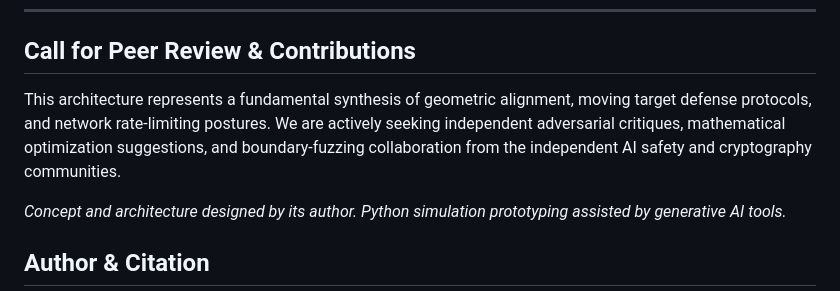
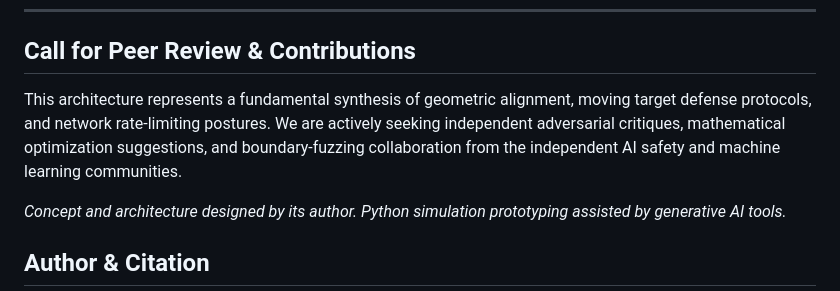
Before and after one commit to Tracktor97/Hyperdimensional-Geometric-Firewall, a Markdown page: README.md, the part around the change. Rendered like a GitHub page.

```diff
--- a/README.md
+++ b/README.md
@@ -108,7 +108,7 @@ HGFW Status:     BLOCK: Spatial Evasion Trajectory Detected (Growth Delta = +1.4
 
 ## Call for Peer Review & Contributions
 
-This architecture represents a fundamental synthesis of geometric alignment, moving target defense protocols, and network rate-limiting postures. We are actively seeking independent adversarial critiques, mathematical optimization suggestions, and boundary-fuzzing collaboration from the independent AI safety and cryptography communities.
+This architecture represents a fundamental synthesis of geometric alignment, moving target defense protocols, and network rate-limiting postures. We are actively seeking independent adversarial critiques, mathematical optimization suggestions, and boundary-fuzzing collaboration from the independent AI safety and machine learning communities.
 
 *Concept and architecture designed by its author. Python simulation prototyping assisted by generative AI tools.*
 
```
